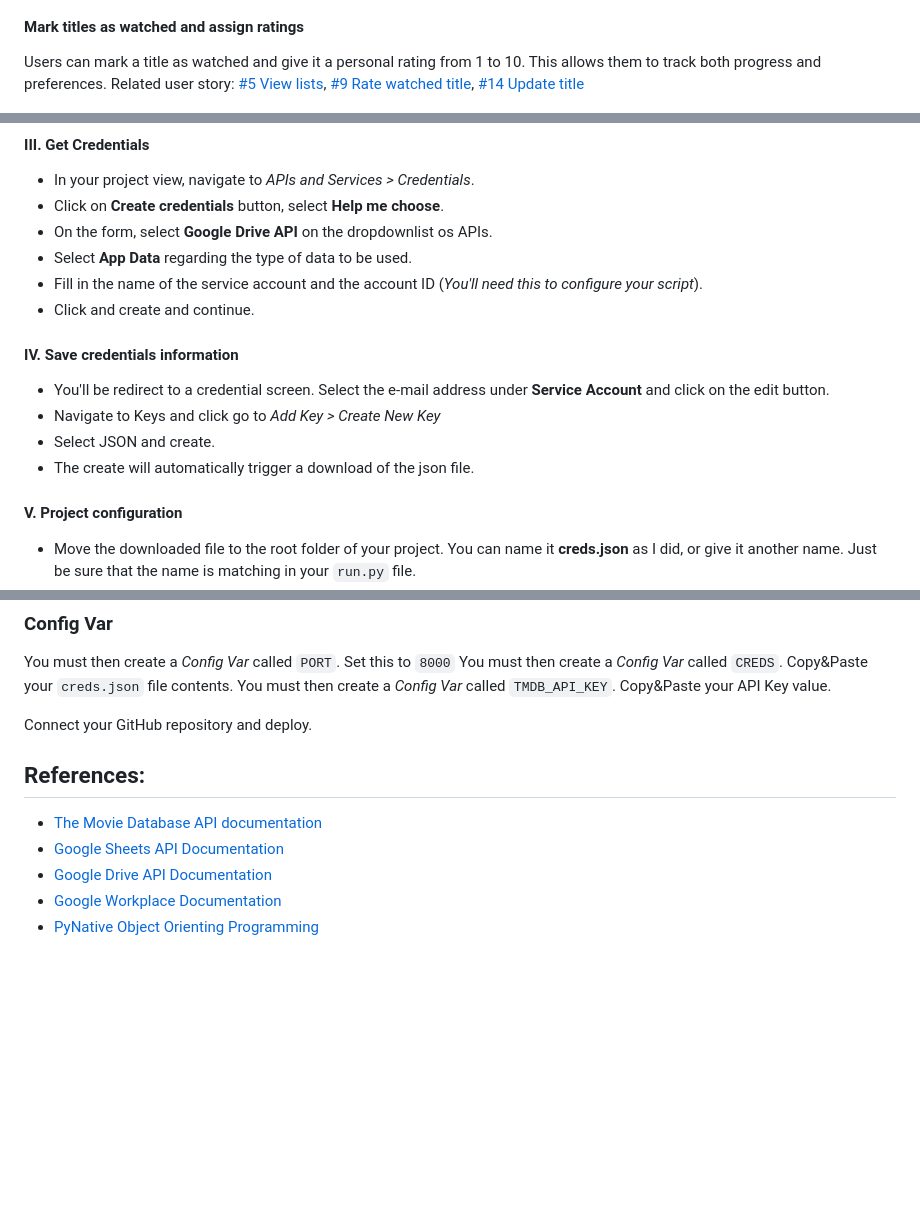
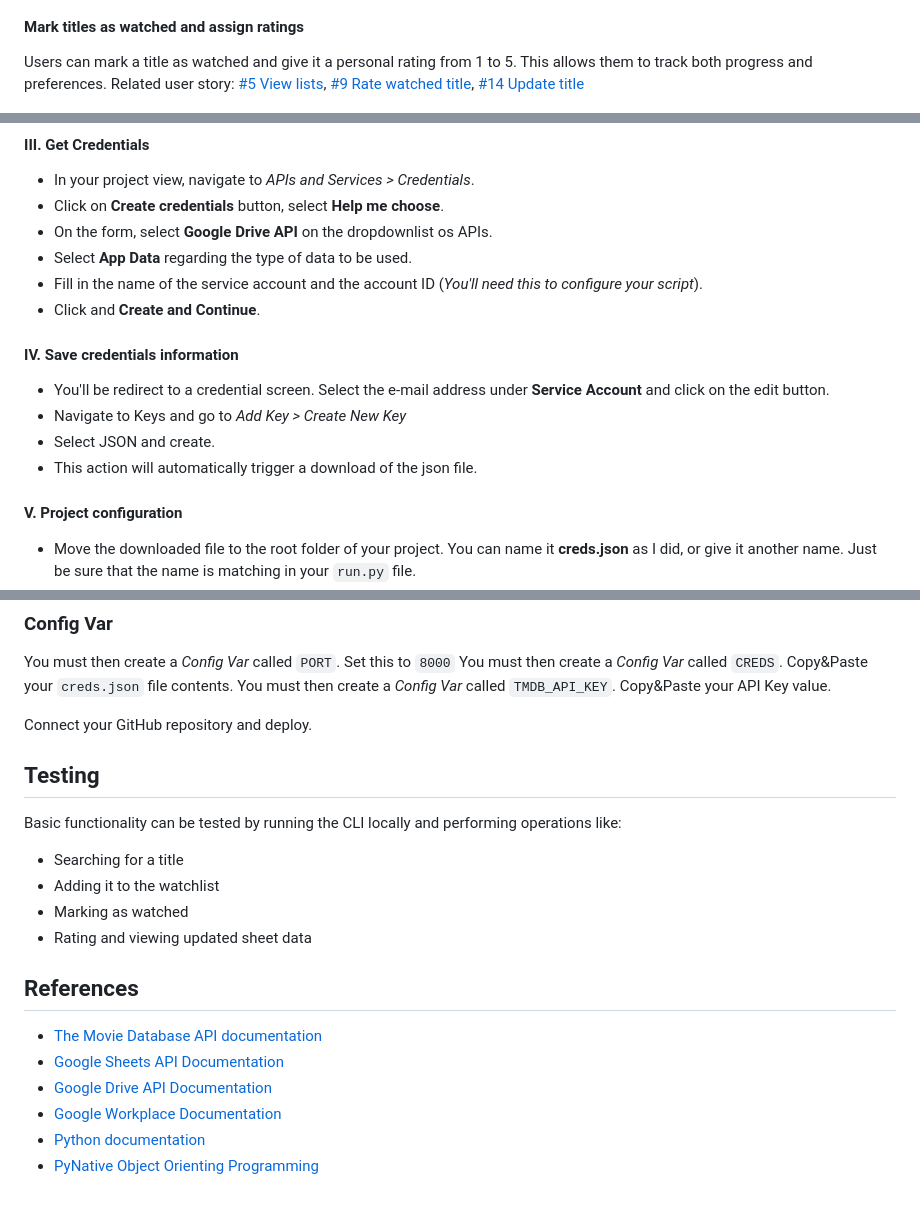
Before and after one commit to larevolucia/reeltracker_cli, a Markdown page: README.md, 3 parts joined by grey strips. Rendered like a GitHub page; blank space fills up the shorter version.

Commit message:
Update rating logic and reference list

```diff
--- a/README.md
+++ b/README.md
@@ -66,7 +66,7 @@ Related user story:  [#4 Add to watchlist or Viewing History](https://github.com
 ![Add to watchlist](documentation/watchlist_1.png)
 
 #### Mark titles as watched and assign ratings
-Users can mark a title as watched and give it a personal rating from 1 to 10. This allows them to track both progress and preferences.
+Users can mark a title as watched and give it a personal rating from 1 to 5. This allows them to track both progress and preferences.
 Related user story:  [#5 View lists](https://github.com/larevolucia/reeltracker_cli/issues/5), [#9 Rate watched title](https://github.com/larevolucia/reeltracker_cli/issues/9), [#14 Update title](https://github.com/larevolucia/reeltracker_cli/issues/14)
 
 ![Add as watched](documentation/watched_1.png)
@@ -254,13 +255,13 @@ This project uses Google Sheets to store personal viewing history and watchlist.
 - On the form, select **Google Drive API** on the dropdownlist os APIs.
 - Select **App Data** regarding the type of data to be used.
 - Fill in the name of the service account and the account ID (_You'll need this to configure your script_).
-- Click and create and continue.
+- Click and **Create and Continue**.
 
 ####  IV. Save credentials information
 - You'll be redirect to a credential screen. Select the e-mail address under **Service Account** and click on the edit button.
-- Navigate to Keys and click go to _Add Key > Create New Key_
+- Navigate to Keys and go to _Add Key > Create New Key_
 - Select JSON and create.
-- The create will automatically trigger a download of the json file.
+- This action will automatically trigger a download of the json file.
 
 #### V. Project configuration
 - Move the downloaded file to the root folder of your project. You can name it **creds.json** as I did, or give it another name. Just be sure that the name is matching in your `run.py` file.
@@ -373,10 +374,21 @@ You must then create a _Config Var_ called `TMDB_API_KEY`. Copy&Paste your API K
 
 Connect your GitHub repository and deploy.
 
-## References:
+
+## Testing
+
+Basic functionality can be tested by running the CLI locally and performing operations like:
+
+- Searching for a title
+- Adding it to the watchlist
+- Marking as watched
+- Rating and viewing updated sheet data
+
+## References
 
 - [The Movie Database API documentation](https://developer.themoviedb.org/docs/getting-started)
 - [Google Sheets API Documentation](https://developers.google.com/workspace/sheets/api/guides/concepts)
 - [Google Drive API Documentation](https://developers.google.com/workspace/drive/api/guides/about-sdk)
 - [Google Workplace Documentation](https://developers.google.com/workspace/guides/get-started)
+- [Python documentation](https://docs.python.org/)
 - [PyNative Object Orienting Programming](https://pynative.com/python/object-oriented-programming/)
```
Also changed, not shown: other parts of README.md (+1 -0 lines).
